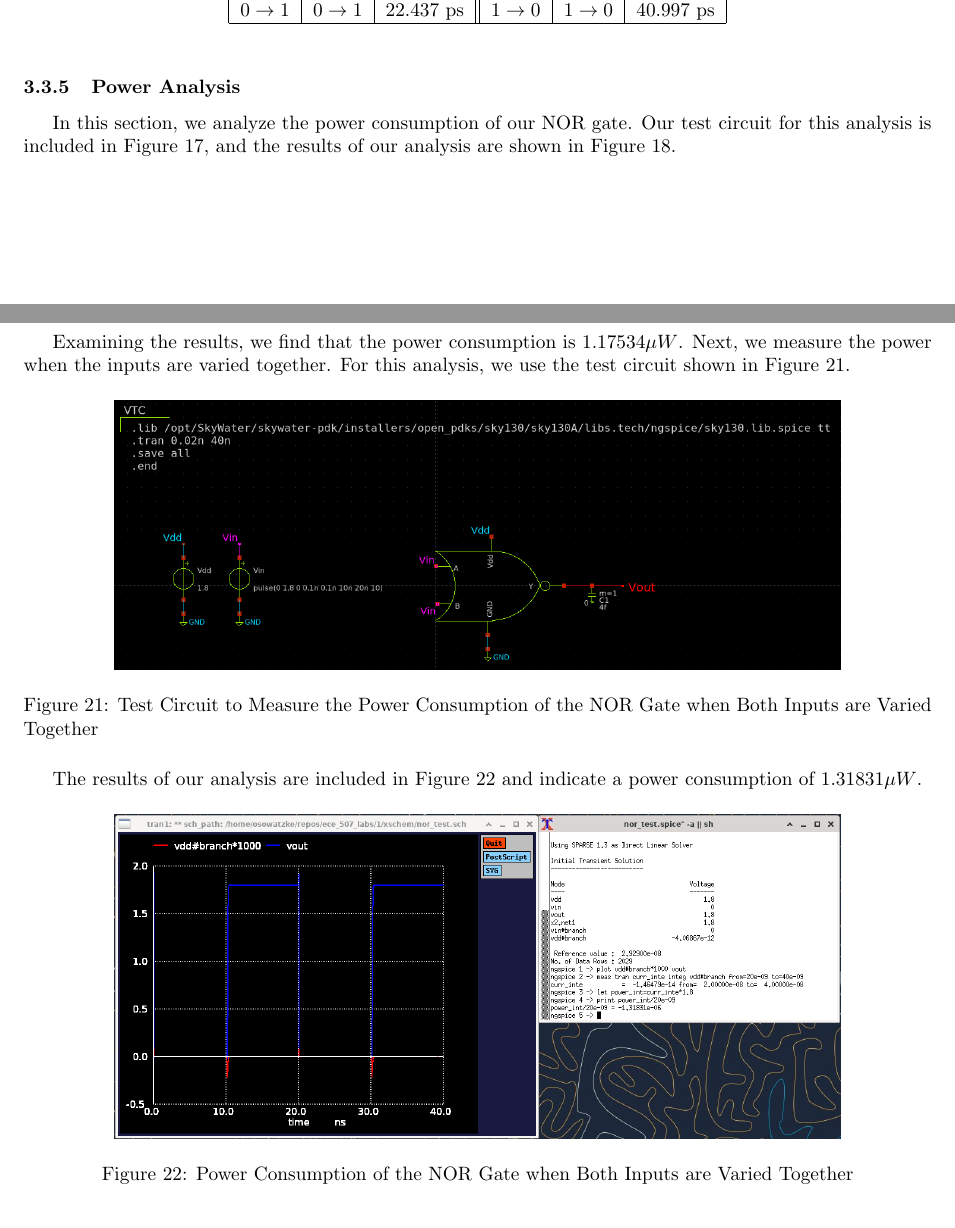
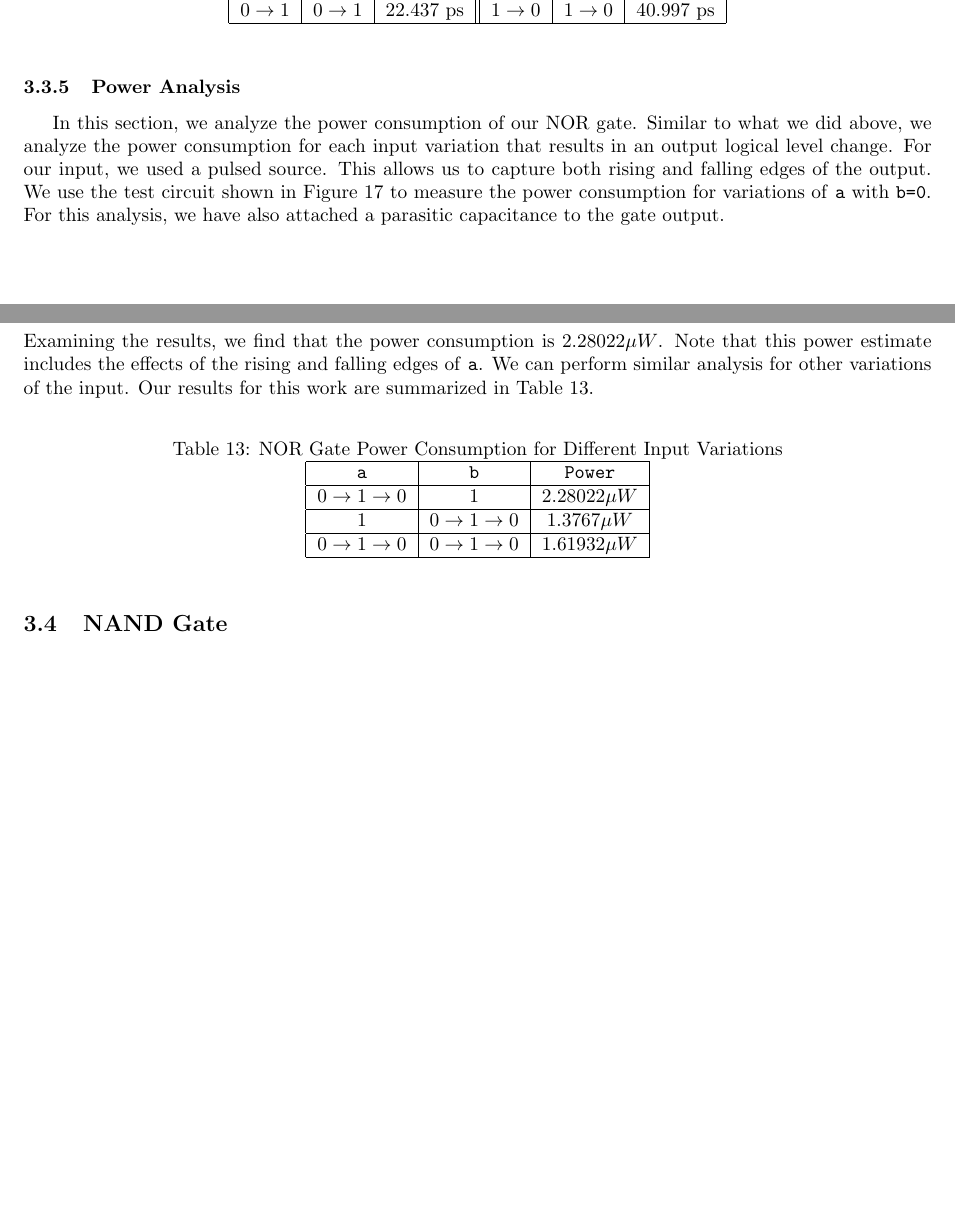
Before and after one commit to osowatzke/ECE_507_Labs, a LaTeX document (1/lab_report.tex): two parts of pages 11 and 13 of 14 before the commit and two parts of pages 11 and 12 of 13 after it, joined at a grey line, cut so that both start at the same text, the shorter picture padded with empty space. Compiled offline with pdfLaTeX.

Commit message:
Analyzing power consumption of NOR gate

```diff
--- a/1/lab_report.tex
+++ b/1/lab_report.tex
@@ -564,7 +564,7 @@
 
 	\subsubsection{Power Analysis}
 
-	In this section, we analyze the power consumption of our NOR gate. Our test circuit for this analysis is included in Figure \ref{fig::nor_power_test_sweep_va}, and the results of our analysis are shown in Figure \ref{fig::nor_power_sweep_va}.
+	In this section, we analyze the power consumption of our NOR gate. Similar to what we did above, we analyze the power consumption for each input variation that results in an output logical level change. For our input, we used a pulsed source. This allows us to capture both rising and falling edges of the output. We use the test circuit shown in Figure \ref{fig::nor_power_test_sweep_va} to measure the power consumption for variations of \texttt{a} with \texttt{b=0}. For this analysis, we have also attached a parasitic capacitance to the gate output.
 
 	\begin{figure}[H]
 		\centerline{\includegraphics[width=0.8\textwidth]{nor_power_test_sweep_va.png}}
@@ -578,3 +580,4 @@
 		\label{fig::nor_power_sweep_va}
 	\end{figure}
 
+	\noindent Examining the results, we find that the power consumption is $2.28022{\mu}W$. Note that this power estimate includes the effects of the rising and falling edges of \texttt{a}. We can perform similar analysis for other variations of the input. Our results for this work are summarized in Table \ref{table::nor_gate_power_analysis}.
@@ -595,18 +585,20 @@
-	Examining the results, we find that the power consumption is $1.17534{\mu}W$. Next, we measure the power when the inputs are varied together. For this analysis, we use the test circuit shown in Figure \ref{fig::nor_power_test_sweep_va_vb}.
-
-	\begin{figure}[H]
-		\centerline{\includegraphics[width=0.8\textwidth]{nor_power_test_sweep_va_vb.png}}
-		\caption{Test Circuit to Measure the Power Consumption of the NOR Gate when Both Inputs are Varied Together}
-		\label{fig::nor_power_test_sweep_va_vb}
-	\end{figure}
-
-	The results of our analysis are included in Figure \ref{fig::nor_power_sweep_va_vb} and indicate a power consumption of $1.31831{\mu}W$.
-
-	\begin{figure}[H]
-		\centerline{\includegraphics[width=0.8\textwidth]{nor_power_sweep_va_vb.png}}
-		\caption{Power Consumption of the NOR Gate when Both Inputs are Varied Together}
-		\label{fig::nor_power_sweep_va_vb}
-	\end{figure}
+	\begin{table}[H]
+	\begin{center}
+	\caption{NOR Gate Power Consumption for Different Input Variations}
+	\label{table::nor_gate_power_analysis}
+	\begin{tabular}{| c | c | c |}
+		\hline
+		\texttt{a} & \texttt{b} & \texttt{Power}\\
+		\hline
+		$0 \rightarrow 1 \rightarrow 0$ & $1$ & $2.28022{\mu}W$ \\
+		\hline
+		$1$ & $0 \rightarrow 1 \rightarrow 0$ & $1.3767{\mu}W$ \\
+		\hline
+		$0 \rightarrow 1 \rightarrow 0$ & $0 \rightarrow 1 \rightarrow 0$ & $1.61932{\mu}W$\\
+		\hline
+	\end{tabular}
+	\end{center}
+	\end{table}
 
 	\subsection{NAND Gate}
 
```
Also changed, not shown: 1/images/nor/power/nor_power_sweep_va.png, 1/lab_report.tex (19 more changed lines).
